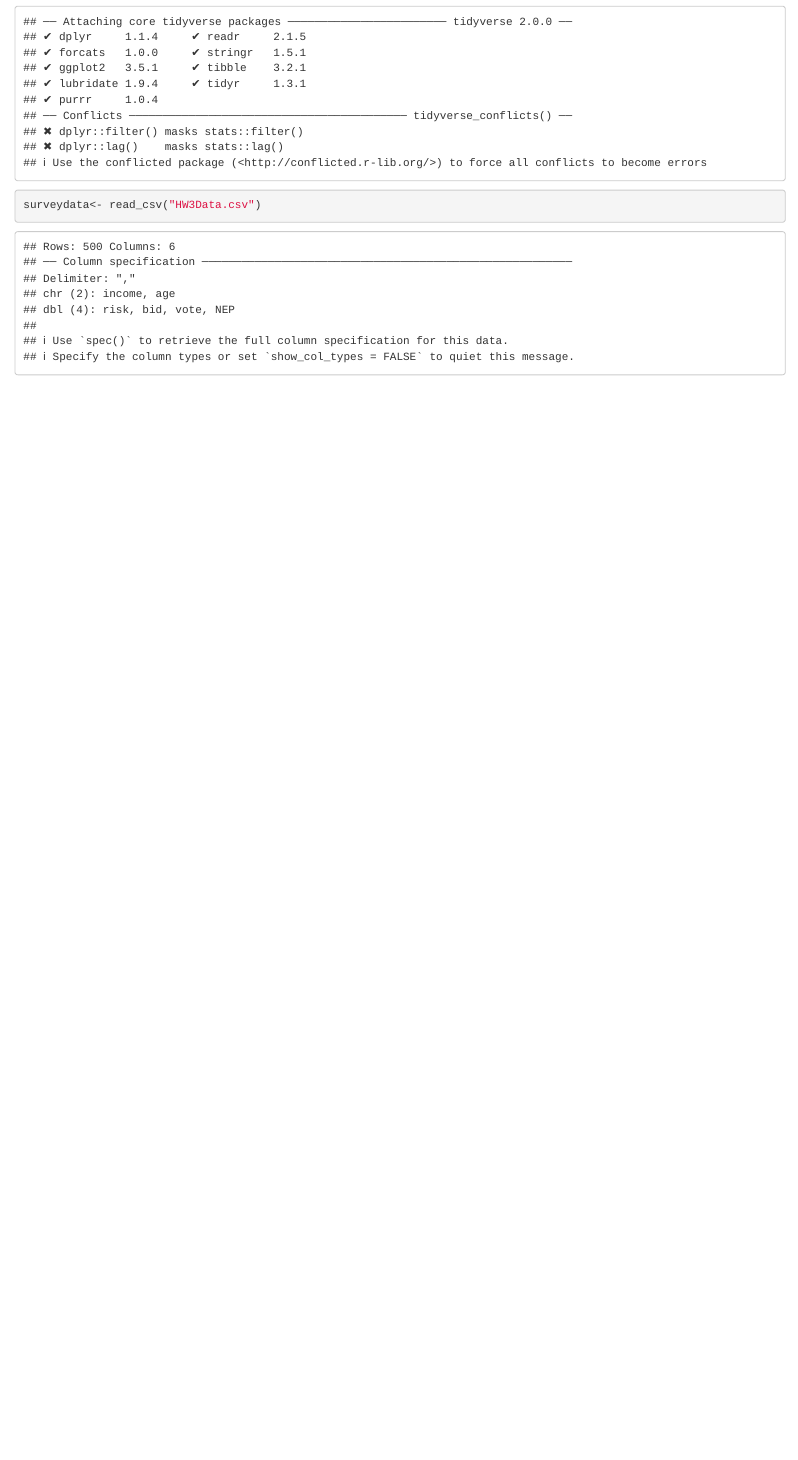
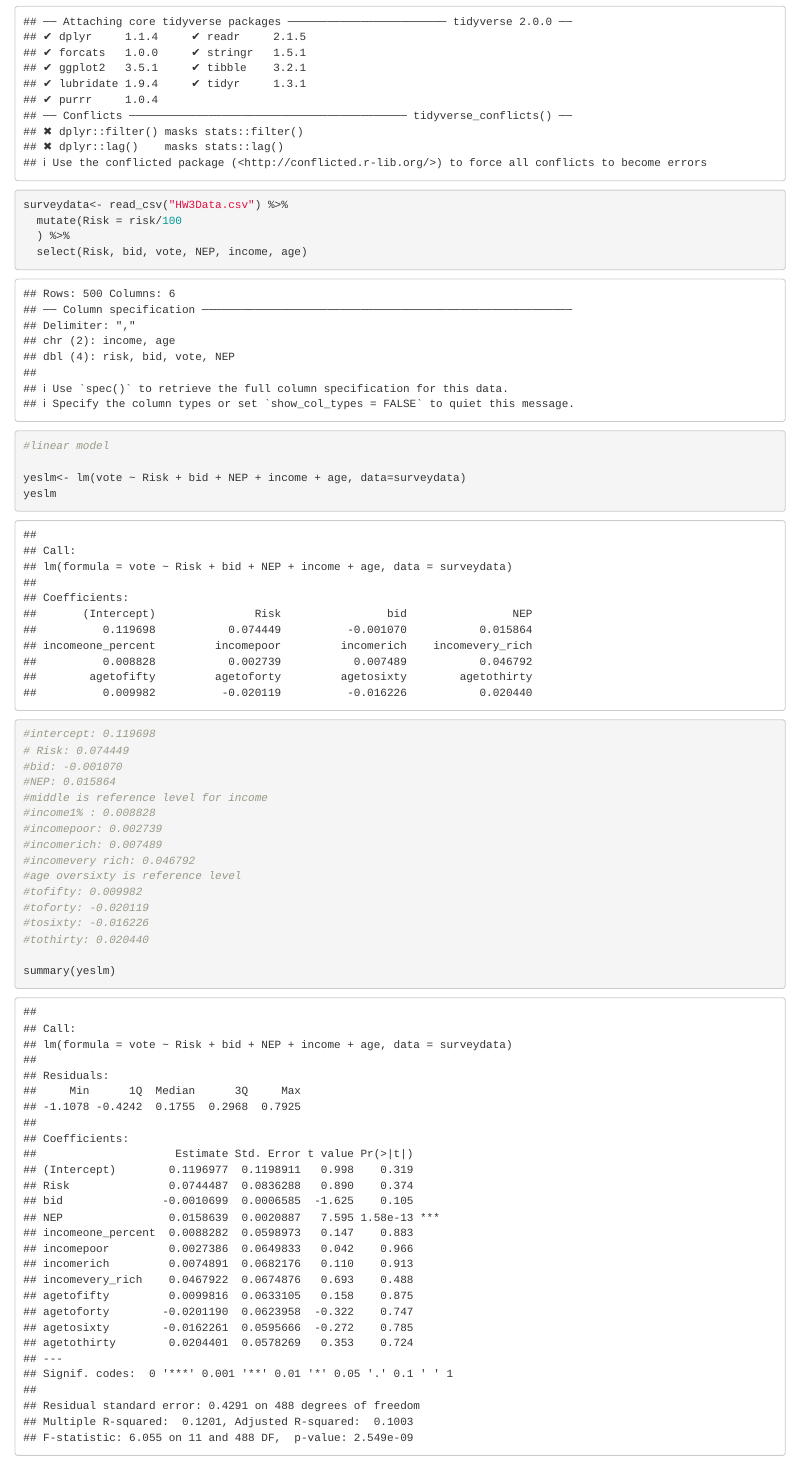
Before and after one commit to eleonoreadurand/204HW3, an R Markdown document (204HW3.Rmd): the page in a window 1100 px wide, from 210 px down. Rendered offline with R 4.5, knitr and Pandoc, with nearby package versions.

Commit message:
did model and wrote down coefficients

````diff
--- a/204HW3.Rmd
+++ b/204HW3.Rmd
@@ -13,5 +13,37 @@ knitr::opts_chunk$set(echo = TRUE)
 #load packages and read in data
 
 library(tidyverse)
-surveydata<- read_csv("HW3Data.csv")
+surveydata<- read_csv("HW3Data.csv") %>%
+  mutate(Risk = risk/100
+  ) %>%
+  select(Risk, bid, vote, NEP, income, age)
+
+
+
+
 ```
+
+```{r}
+#linear model
+
+yeslm<- lm(vote ~ Risk + bid + NEP + income + age, data=surveydata)
+yeslm
+#intercept: 0.119698
+# Risk: 0.074449
+#bid: -0.001070
+#NEP: 0.015864
+#middle is reference level for income
+#income1% : 0.008828
+#incomepoor: 0.002739
+#incomerich: 0.007489
+#incomevery rich: 0.046792
+#age oversixty is reference level
+#tofifty: 0.009982
+#toforty: -0.020119
+#tosixty: -0.016226
+#tothirty: 0.020440
+
+summary(yeslm)
+
+
+```
````
